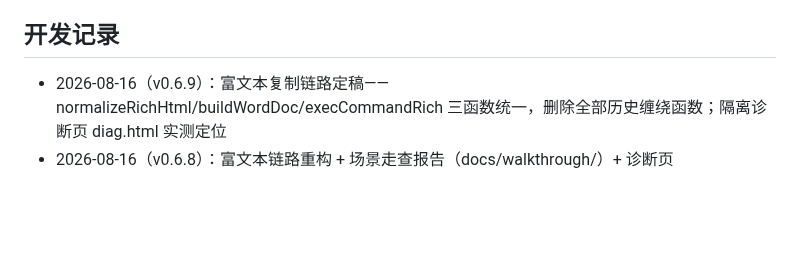
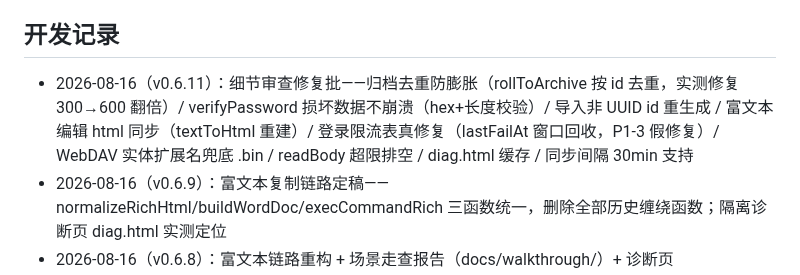
Before and after one commit to Simiely/clipboard-tool, a Markdown page: DEVELOPMENT.md, the part around the change. Drawn GitHub-style; blank space fills up the shorter version.

Commit message:
fix(v0.6.11): 细节审查修复批(归档去重/verifyPassword容错/导入UUID/富文本同步/限流表修复/WebDAV扩展名/readBody排空/diag缓存/同步间隔30min)

```diff
--- a/DEVELOPMENT.md
+++ b/DEVELOPMENT.md
@@ -207,6 +207,7 @@ server.mjs (入口薄层:静态服务 + 路由分发 + 过期清扫 60s + 自动
 
 ## 开发记录
 
+- 2026-08-16（v0.6.11）：细节审查修复批——归档去重防膨胀（rollToArchive 按 id 去重，实测修复 300→600 翻倍）/ verifyPassword 损坏数据不崩溃（hex+长度校验）/ 导入非 UUID id 重生成 / 富文本编辑 html 同步（textToHtml 重建）/ 登录限流表真修复（lastFailAt 窗口回收，P1-3 假修复）/ WebDAV 实体扩展名兜底 .bin / readBody 超限排空 / diag.html 缓存 / 同步间隔 30min 支持
 - 2026-08-16（v0.6.9）：富文本复制链路定稿——normalizeRichHtml/buildWordDoc/execCommandRich 三函数统一，删除全部历史缠绕函数；隔离诊断页 diag.html 实测定位
 - 2026-08-16（v0.6.8）：富文本链路重构 + 场景走查报告（docs/walkthrough/）+ 诊断页
 - 2026-08-16（v0.6.7）：WebDAV 远端统一子目录 workbuddy/剪贴板/
```
